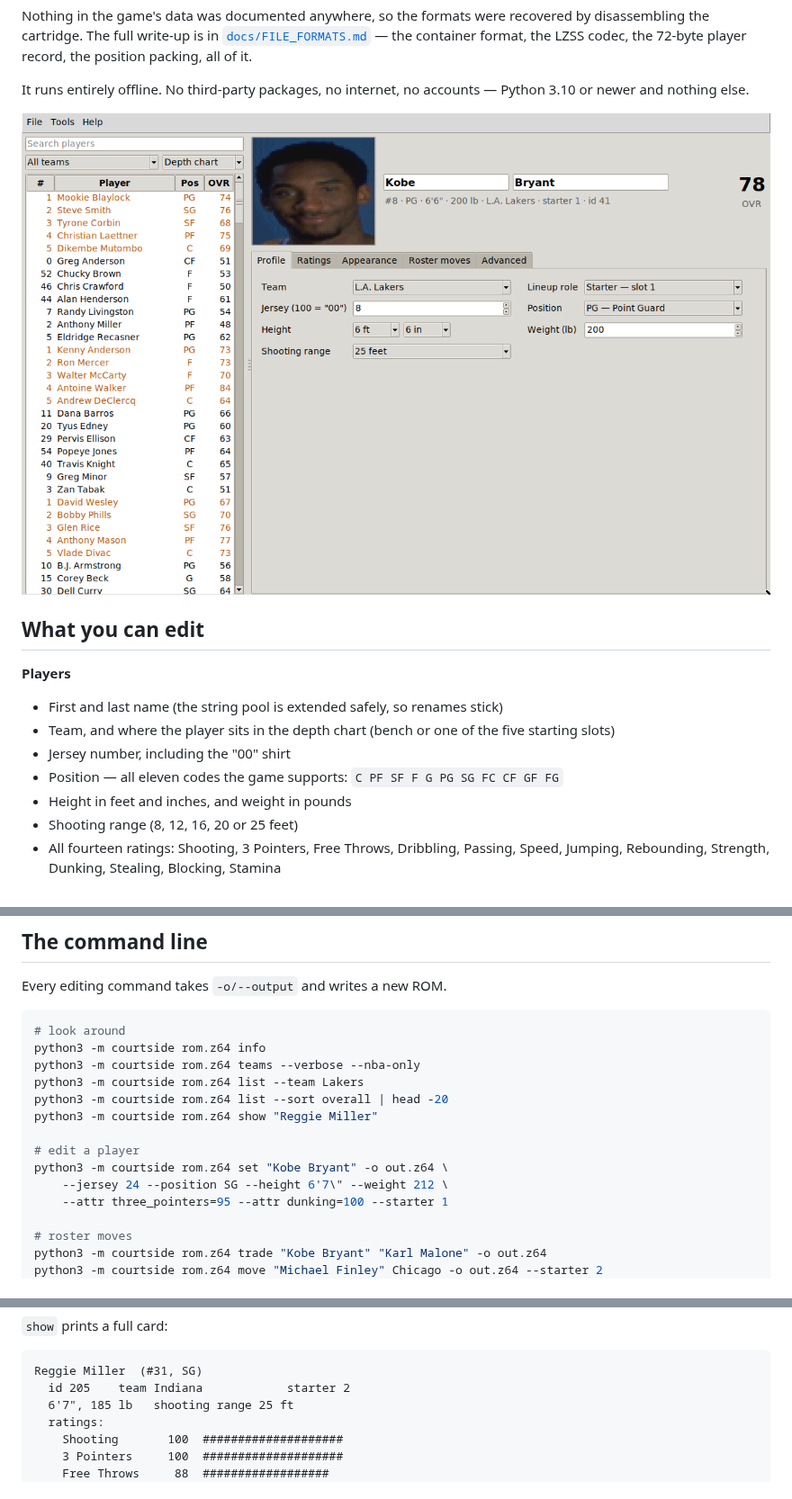
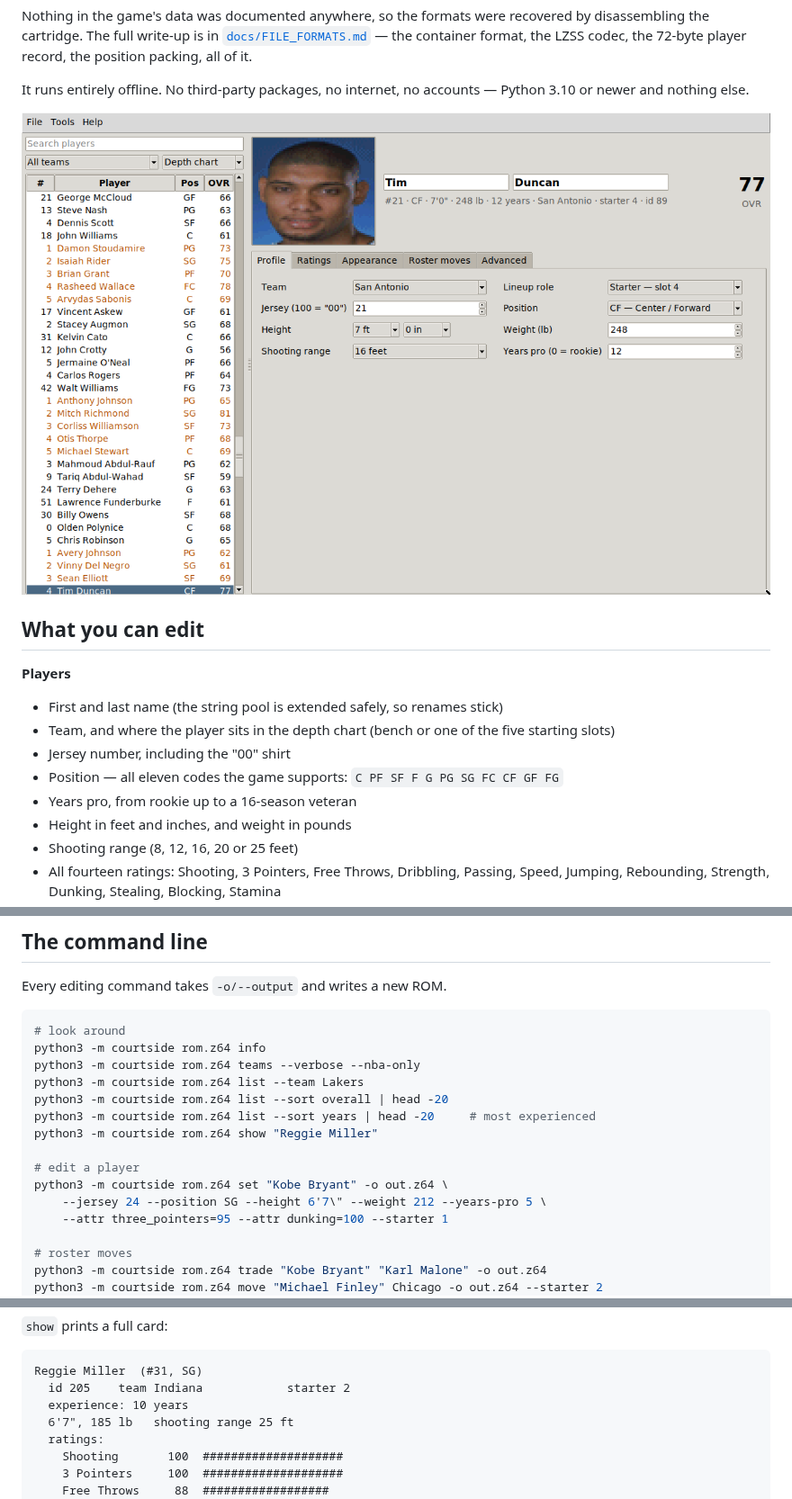
Before and after one commit to richvam/Kobe-Bryant-s-Courtside-Roster-Editior, a Markdown page: README.md, 3 parts joined by grey strips. Shown at 90% size. Drawn GitHub-style; pictures changed too: docs/gui-profile.png.

````diff
--- a/README.md
+++ b/README.md
@@ -23,6 +23,7 @@ Python 3.10 or newer and nothing else.
   starting slots)
 - Jersey number, including the "00" shirt
 - Position — all eleven codes the game supports: `C PF SF F G PG SG FC CF GF FG`
+- Years pro, from rookie up to a 16-season veteran
 - Height in feet and inches, and weight in pounds
 - Shooting range (8, 12, 16, 20 or 25 feet)
 - All fourteen ratings: Shooting, 3 Pointers, Free Throws, Dribbling, Passing,
@@ -142,11 +143,12 @@ python3 -m courtside rom.z64 info
 python3 -m courtside rom.z64 teams --verbose --nba-only
 python3 -m courtside rom.z64 list --team Lakers
 python3 -m courtside rom.z64 list --sort overall | head -20
+python3 -m courtside rom.z64 list --sort years | head -20     # most experienced
 python3 -m courtside rom.z64 show "Reggie Miller"
 
 # edit a player
 python3 -m courtside rom.z64 set "Kobe Bryant" -o out.z64 \
-    --jersey 24 --position SG --height 6'7\" --weight 212 \
+    --jersey 24 --position SG --height 6'7\" --weight 212 --years-pro 5 \
     --attr three_pointers=95 --attr dunking=100 --starter 1
 
 # roster moves
@@ -178,6 +180,7 @@ python3 -m courtside rom.z64 verify
 ```
 Reggie Miller  (#31, SG)
   id 205    team Indiana            starter 2
+  experience: 10 years
   6'7", 185 lb   shooting range 25 ft
   ratings:
     Shooting       100  ####################
````
Also changed, not shown: docs/FILE_FORMATS.md (+9 -1 lines), docs/screenshot-profile.png, 7 other files.
